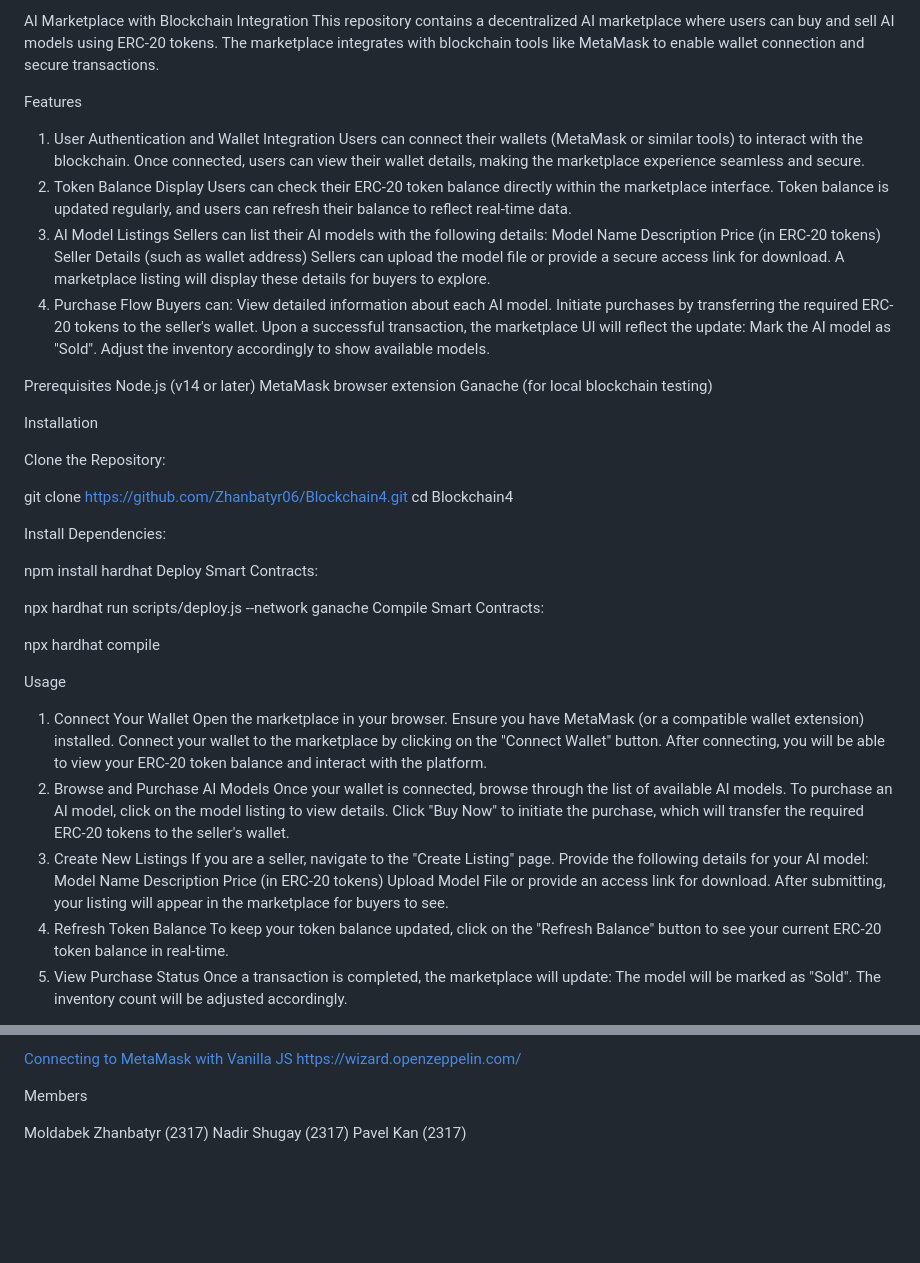
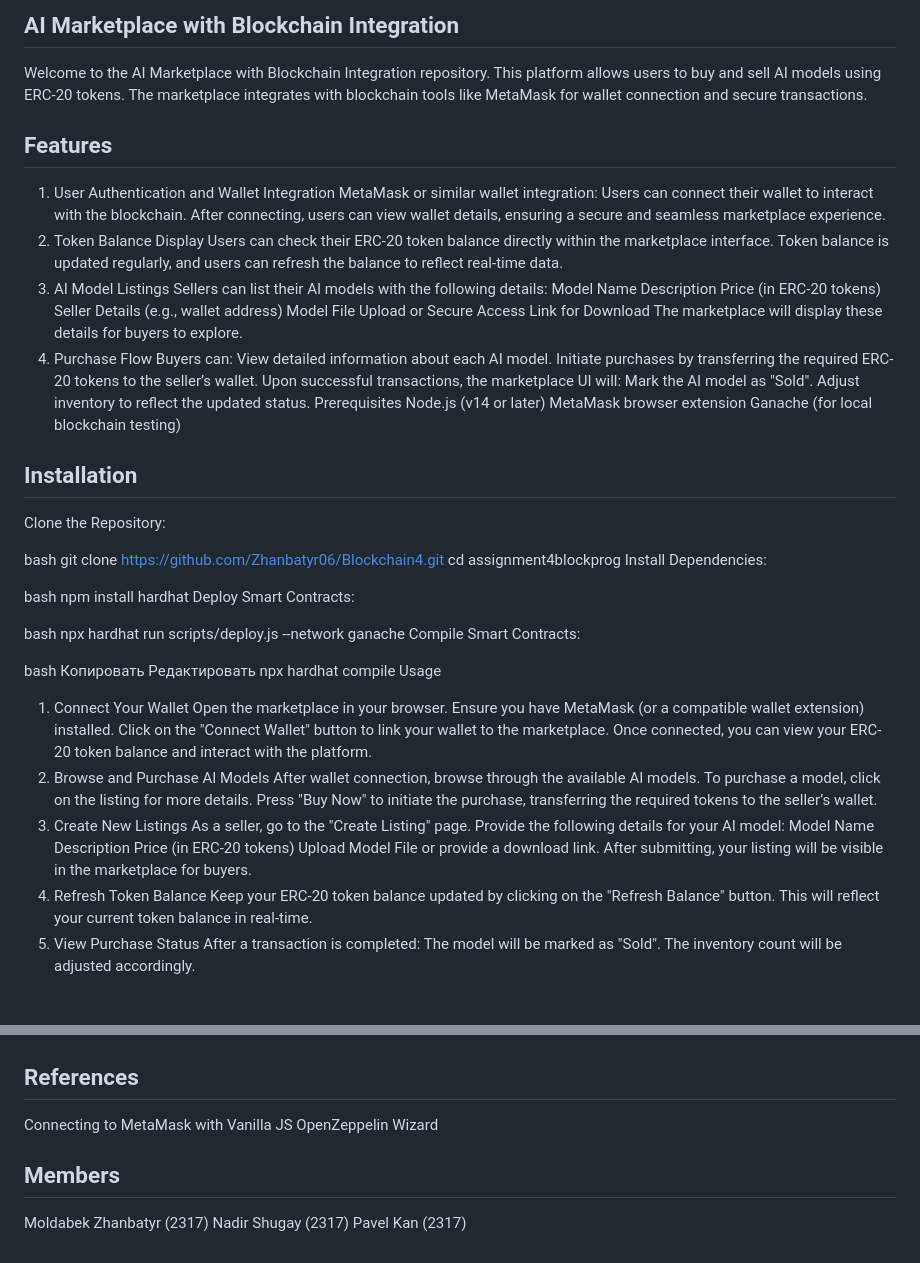
Before and after one commit to Zhanbatyr06/Blockchain4, a Markdown page: README.md, 2 parts joined by grey strips. GitHub-like rendering; blank space fills up the shorter version.

```diff
--- a/README.md
+++ b/README.md
@@ -1,75 +1,76 @@
-AI Marketplace with Blockchain Integration
-This repository contains a decentralized AI marketplace where users can buy and sell AI models using ERC-20 tokens. The marketplace integrates with blockchain tools like MetaMask to enable wallet connection and secure transactions.
+## AI Marketplace with Blockchain Integration
+Welcome to the AI Marketplace with Blockchain Integration repository. This platform allows users to buy and sell AI models using ERC-20 tokens. The marketplace integrates with blockchain tools like MetaMask for wallet connection and secure transactions.
 
-Features
+## Features
 1. User Authentication and Wallet Integration
-Users can connect their wallets (MetaMask or similar tools) to interact with the blockchain.
-Once connected, users can view their wallet details, making the marketplace experience seamless and secure.
+MetaMask or similar wallet integration: Users can connect their wallet to interact with the blockchain.
+After connecting, users can view wallet details, ensuring a secure and seamless marketplace experience.
 2. Token Balance Display
 Users can check their ERC-20 token balance directly within the marketplace interface.
-Token balance is updated regularly, and users can refresh their balance to reflect real-time data.
+Token balance is updated regularly, and users can refresh the balance to reflect real-time data.
 3. AI Model Listings
 Sellers can list their AI models with the following details:
 Model Name
 Description
 Price (in ERC-20 tokens)
-Seller Details (such as wallet address)
-Sellers can upload the model file or provide a secure access link for download.
-A marketplace listing will display these details for buyers to explore.
-4. Purchase Flow
+Seller Details (e.g., wallet address)
+Model File Upload or Secure Access Link for Download
+The marketplace will display these details for buyers to explore.
+ 4. Purchase Flow
 Buyers can:
 View detailed information about each AI model.
-Initiate purchases by transferring the required ERC-20 tokens to the seller's wallet.
-Upon a successful transaction, the marketplace UI will reflect the update:
+Initiate purchases by transferring the required ERC-20 tokens to the seller’s wallet.
+Upon successful transactions, the marketplace UI will:
 Mark the AI model as "Sold".
-Adjust the inventory accordingly to show available models.
-
+Adjust inventory to reflect the updated status.
 Prerequisites
 Node.js (v14 or later)
 MetaMask browser extension
 Ganache (for local blockchain testing)
 
-
-Installation
-
+## Installation
 Clone the Repository:
 
+bash
 git clone https://github.com/Zhanbatyr06/Blockchain4.git
-cd Blockchain4
-
+cd assignment4blockprog
 Install Dependencies:
 
+bash
 npm install hardhat
 Deploy Smart Contracts:
 
+bash
 npx hardhat run scripts/deploy.js --network ganache
 Compile Smart Contracts:
 
+bash
+Копировать
+Редактировать
 npx hardhat compile
-
 Usage
-
 1. Connect Your Wallet
 Open the marketplace in your browser.
 Ensure you have MetaMask (or a compatible wallet extension) installed.
-Connect your wallet to the marketplace by clicking on the "Connect Wallet" button.
-After connecting, you will be able to view your ERC-20 token balance and interact with the platform.
+Click on the "Connect Wallet" button to link your wallet to the marketplace.
+Once connected, you can view your ERC-20 token balance and interact with the platform.
 2. Browse and Purchase AI Models
-Once your wallet is connected, browse through the list of available AI models.
-To purchase an AI model, click on the model listing to view details.
-Click "Buy Now" to initiate the purchase, which will transfer the required ERC-20 tokens to the seller's wallet.
+After wallet connection, browse through the available AI models.
+To purchase a model, click on the listing for more details.
+Press "Buy Now" to initiate the purchase, transferring the required tokens to the seller’s wallet.
 3. Create New Listings
-If you are a seller, navigate to the "Create Listing" page.
+As a seller, go to the "Create Listing" page.
 Provide the following details for your AI model:
 Model Name
 Description
 Price (in ERC-20 tokens)
-Upload Model File or provide an access link for download.
-After submitting, your listing will appear in the marketplace for buyers to see.
+Upload Model File or provide a download link.
+After submitting, your listing will be visible in the marketplace for buyers.
 4. Refresh Token Balance
-To keep your token balance updated, click on the "Refresh Balance" button to see your current ERC-20 token balance in real-time.
+Keep your ERC-20 token balance updated by clicking on the "Refresh Balance" button.
+This will reflect your current token balance in real-time.
 5. View Purchase Status
-Once a transaction is completed, the marketplace will update:
+After a transaction is completed:
 The model will be marked as "Sold".
 The inventory count will be adjusted accordingly.
 
@@ -77,9 +81,11 @@ References
 
-[Connecting to MetaMask with Vanilla JS](https://docs.web3js.org/guides/dapps/metamask-vanilla/)
-https://wizard.openzeppelin.com/
 
-Members
 
-Moldabek Zhanbatyr  (2317)
+## References
+Connecting to MetaMask with Vanilla JS
+OpenZeppelin Wizard
+
+## Members
+Moldabek Zhanbatyr (2317)
 Nadir Shugay (2317)
 Pavel Kan (2317)
```
Also changed, not shown: other parts of README.md (+4 -1 lines).
